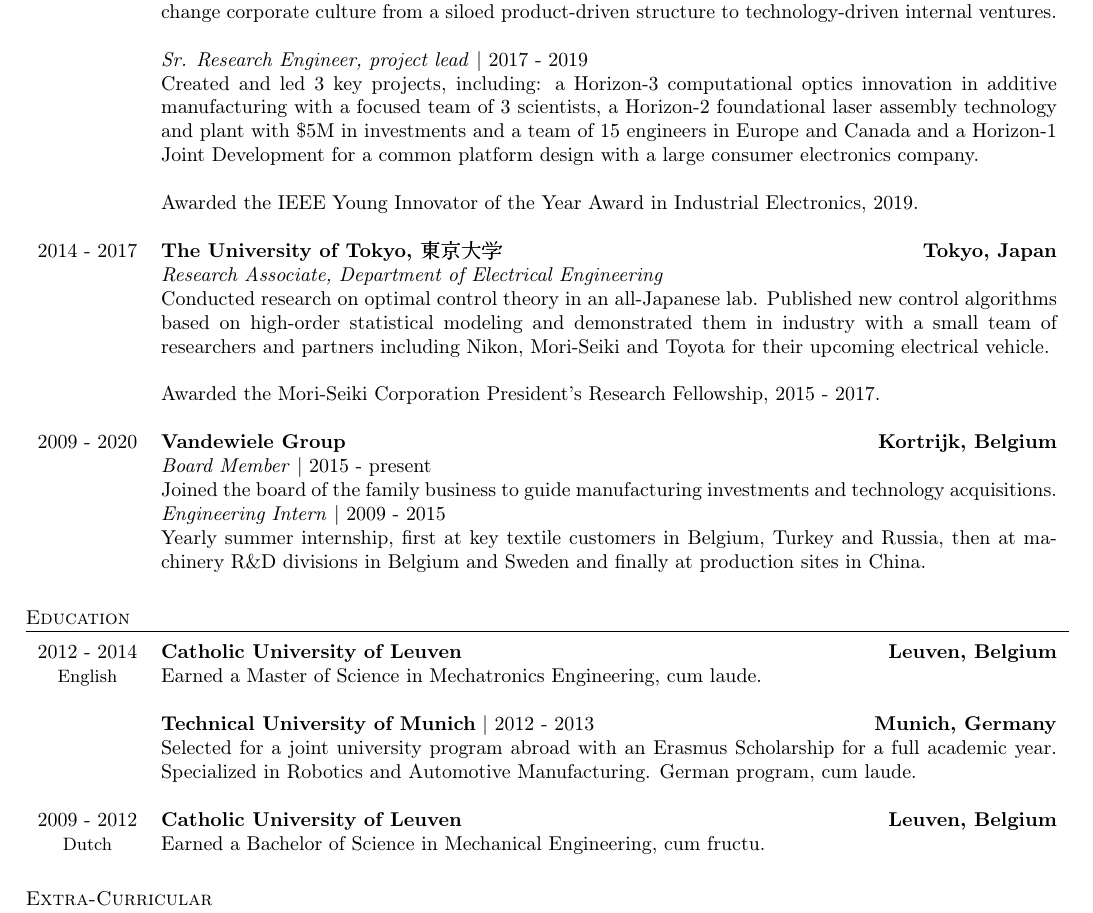
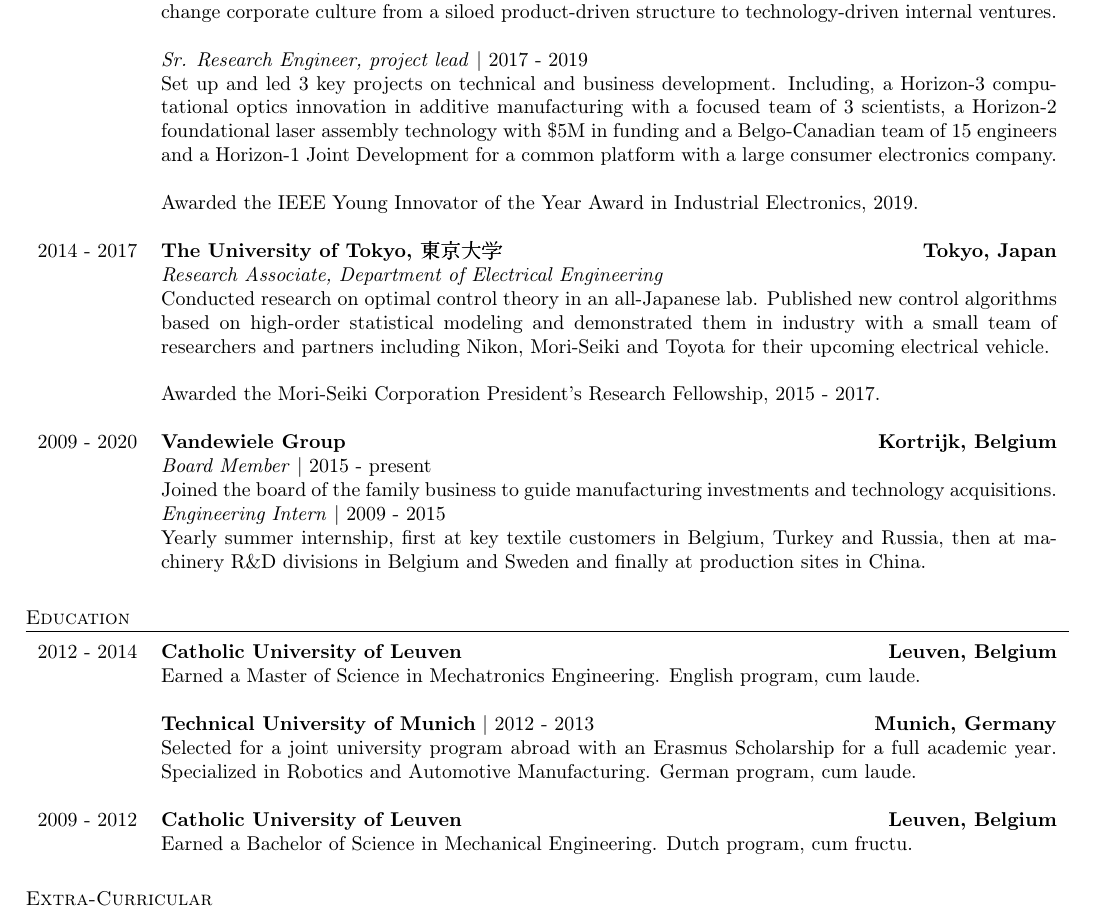
Before and after one commit to ThomasBeauduin/ReportTex, a LaTeX CV (examples/2019_Resume.tex): part of page 1 of 2, cut so that both start at the same text. The pictures show the PDF file examples/2019_Resume.pdf that the author committed with the source.

Commit message:
Gerwin input

```diff
--- a/examples/2019_Resume.tex
+++ b/examples/2019_Resume.tex
@@ -18,10 +18,16 @@ Charged with coaching R\&D globally to change corporate culture from a siloed pr
 structure to technology-driven internal ventures. \\
 & \\
 & \textit{Sr. Research Engineer, project lead} | 2017 - 2019 \\
-& Created and led 3 key projects, including: a Horizon-3 computational optics innovation in additive manufacturing
-with a focused team of 3 scientists, a Horizon-2 foundational laser assembly technology and plant with \$5M
-in investments and a team of 15 engineers in Europe and Canada and a Horizon-1 Joint Development for a
-common platform design with a large consumer electronics company.
+& Set up and led 3 key projects on technical and business development. Including,
+a Horizon-3 computational optics innovation in additive manufacturing with a focused team of 3 scientists,
+a Horizon-2 foundational laser assembly technology with \$5M in funding and a Belgo-Canadian team of 15 engineers
+and a Horizon-1 Joint Development for a common platform with a large consumer electronics company.
+% %in partnership with automotive
+%in investments and a team of 15 engineers in Europe and Canada
+%Set up and led 3 key projects, including: a Horizon-3 computational optics innovation in additive manufacturing
+%with a focused team of 3 scientists, a Horizon-2 foundational laser assembly technology and plant with \$5M
+%in investments and a team of 15 engineers in Europe and Canada and a Horizon-1 Joint Development for a
+%common platform design with a large consumer electronics company.
 %\nth{1} horizon Joint Development with Sony Research in Japan, \nth{2} foundational laser assembly technology and plant
 %with a team of 15 engineers in Europe and Canada and \$5M in investments, 2) a disruptive optical innovation
 %in additive manufacturing with a focused team of 3 scientists and 3) a Joint Development with Sony Research
@@ -66,14 +72,14 @@ machinery R\&D divisions in Belgium and Sweden and finally at production sites i
 \section{Education}
 \begin{tabularx}{\textwidth}{cX}
 2012 - 2014 & \textbf{Catholic University of Leuven} \hfill \textbf{Leuven, Belgium} \\
-\small{English} & Earned a Master of Science in Mechatronics Engineering, cum laude. \\
+& Earned a Master of Science in Mechatronics Engineering. English program, cum laude. \\ %\small{English}
 & \\
 & \textbf{Technical University of Munich} | 2012 - 2013 \hfill \textbf{Munich, Germany} \\
 & Selected for a joint university program abroad with an Erasmus Scholarship for a full academic year.
 Specialized in Robotics and Automotive Manufacturing. German program, cum laude. \\
 & \\
 2009 - 2012 &  \textbf{Catholic University of Leuven} \hfill \textbf{Leuven, Belgium} \\
-\small{Dutch} & Earned a Bachelor of Science in Mechanical Engineering, cum fructu. \\
+& Earned a Bachelor of Science in Mechanical Engineering. Dutch program, cum fructu. \\ %\small{Dutch}
 & \\
 \end{tabularx}
 
```
Also changed, not shown: examples/2019_Resume.pdf.
